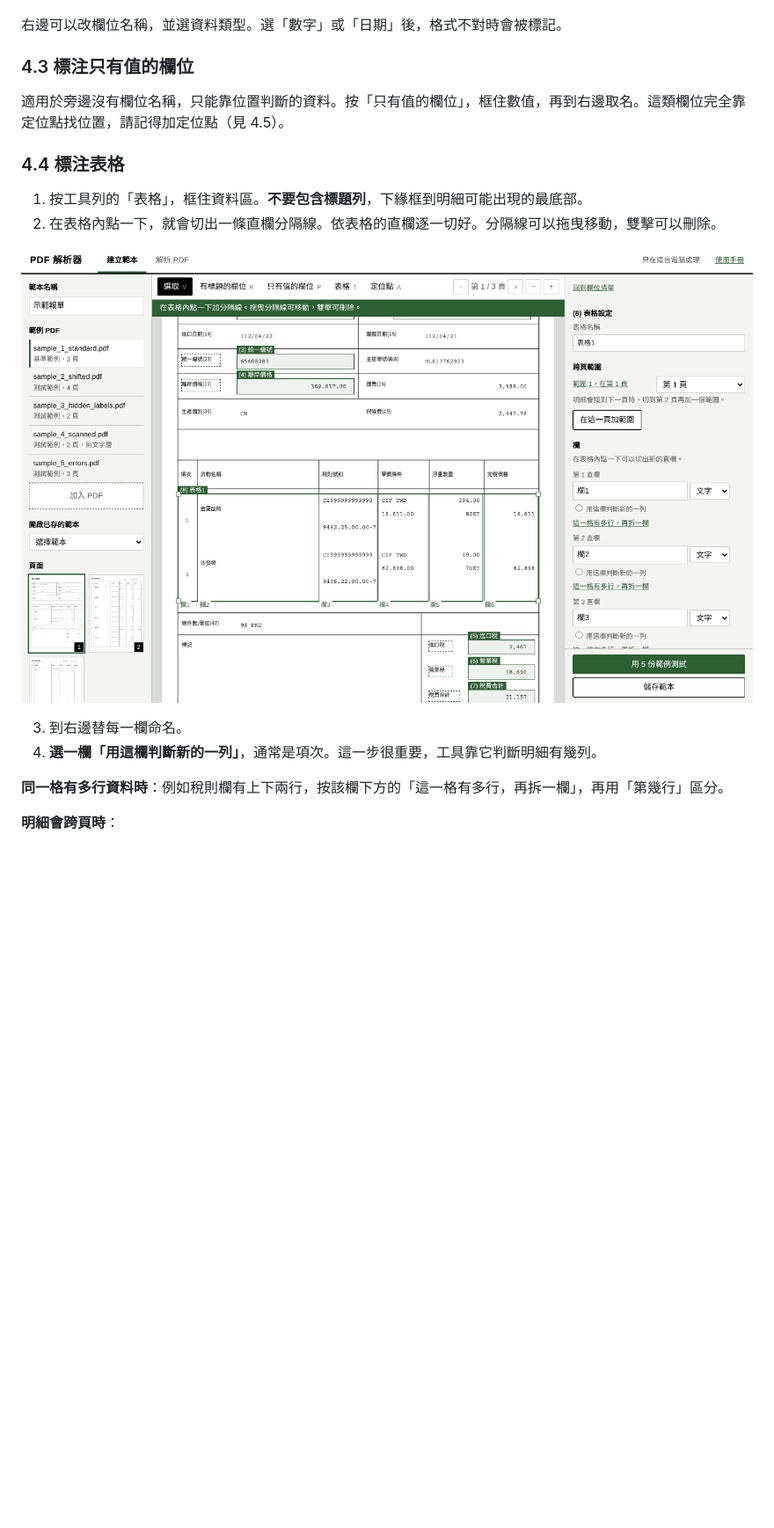
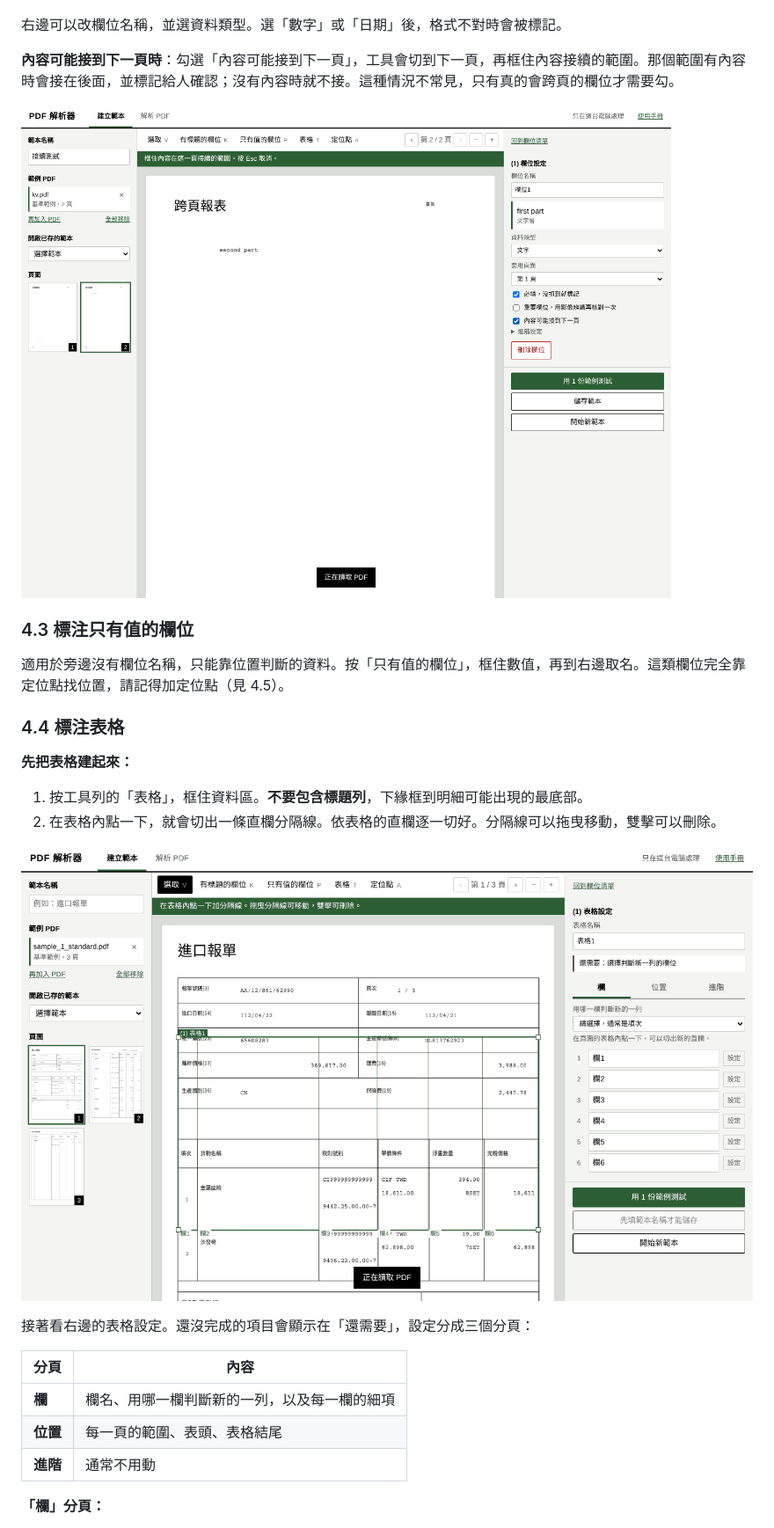
Before and after one commit to fred0620/pdf-mapper, a Markdown page: docs/使用手冊.md, the part around one of its changes. Shown at 88% size. GitHub-like rendering; pictures changed too: docs/images/04-table.png, docs/images/14-continuation.png (added); blank space fills up the shorter version.

```diff
--- a/docs/使用手冊.md
+++ b/docs/使用手冊.md
@@ -98,21 +98,30 @@
 
 右邊可以改欄位名稱，並選資料類型。選「數字」或「日期」後，格式不對時會被標記。
 
+**內容可能接到下一頁時**：勾選「內容可能接到下一頁」，工具會切到下一頁，再框住內容接續的範圍。那個範圍有內容時會接在後面，並標記給人確認；沒有內容時就不接。這種情況不常見，只有真的會跨頁的欄位才需要勾。
+
+![框選下一頁的接續範圍](images/14-continuation.png)
+
 ### 4.3 標注只有值的欄位
 
 適用於旁邊沒有欄位名稱，只能靠位置判斷的資料。按「只有值的欄位」，框住數值，再到右邊取名。這類欄位完全靠定位點找位置，請記得加定位點（見 4.5）。
 
 ### 4.4 標注表格
 
+**先把表格建起來：**
+
 1. 按工具列的「表格」，框住資料區。**不要包含標題列**，下緣框到明細可能出現的最底部。
 2. 在表格內點一下，就會切出一條直欄分隔線。依表格的直欄逐一切好。分隔線可以拖曳移動，雙擊可以刪除。
 
 ![切好直欄的表格](images/04-table.png)
 
-3. 到右邊替每一欄命名。
-4. **選一欄「用這欄判斷新的一列」**，通常是項次。這一步很重要，工具靠它判斷明細有幾列。
+接著看右邊的表格設定。還沒完成的項目會顯示在「還需要」，設定分成三個分頁：
 
-**同一格有多行資料時**：例如稅則欄有上下兩行，按該欄下方的「這一格有多行，再拆一欄」，再用「第幾行」區分。
+| 分頁 | 內容 |
+|---|---|
+| **欄** | 欄名、用哪一欄判斷新的一列，以及每一欄的細項 |
+| **位置** | 每一頁的範圍、表頭、表格結尾 |
+| **進階** | 通常不用動 |
 
-**明細會跨頁時**：
+**「欄」分頁：**
 
```
Also changed, not shown: other parts of docs/使用手冊.md (+26 -18 lines), docs/template-format.md (+7 -4 lines), docs/images/05-region.png, docs/images/13-table-marker.png, 8 other files.
